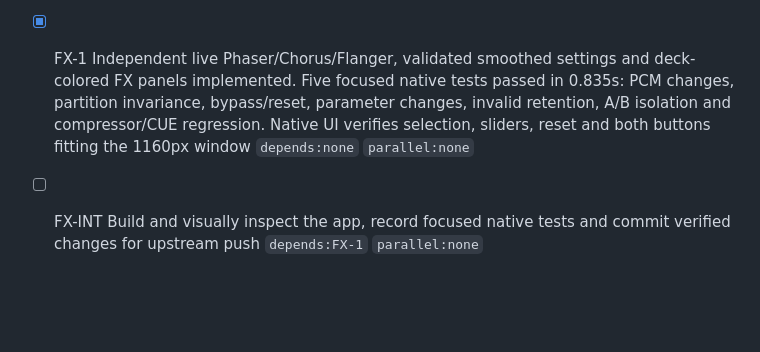
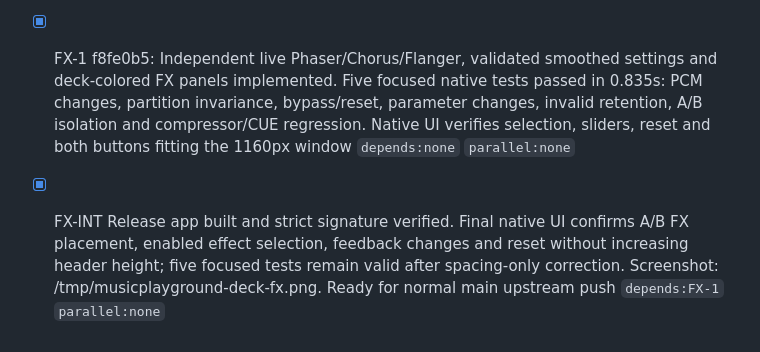
Before and after one commit to 1amageek/MusicPlaygournd, a Markdown page: PROGRESS.md, the part around the change. Rendered like a GitHub page; blank space fills up the shorter version.

Commit message:
Record deck FX integration verification

```diff
--- a/PROGRESS.md
+++ b/PROGRESS.md
@@ -250,5 +250,5 @@
 - [x] TCUE-1 b45a2bc: Per-deck MainActor CUE, 30px native circular press/release button, Option sides and Shift return implemented; headphone routing unchanged. Four focused tests passed in 0.707s, including native output PCM, cue return, held preview, cancellation, independent deck playback, keyboard chords and queued transport. Current main behavior documented separately from released 0.5.1 `depends:none` `parallel:none`
 - [x] TCUE-INT Release preview app built and strict signature verified; native UI inspected with LiveSet051, confirming both 30px circular CUE buttons beside transport and unchanged header height. Four focused tests verify PCM preview, release return and keyboard routing; README distinguishes main from release 0.5.1. Task changes reviewed for normal main upstream push `depends:TCUE-1` `parallel:none`
 
-- [x] FX-1 Independent live Phaser/Chorus/Flanger, validated smoothed settings and deck-colored FX panels implemented. Five focused native tests passed in 0.835s: PCM changes, partition invariance, bypass/reset, parameter changes, invalid retention, A/B isolation and compressor/CUE regression. Native UI verifies selection, sliders, reset and both buttons fitting the 1160px window `depends:none` `parallel:none`
-- [ ] FX-INT Build and visually inspect the app, record focused native tests and commit verified changes for upstream push `depends:FX-1` `parallel:none`
+- [x] FX-1 f8fe0b5: Independent live Phaser/Chorus/Flanger, validated smoothed settings and deck-colored FX panels implemented. Five focused native tests passed in 0.835s: PCM changes, partition invariance, bypass/reset, parameter changes, invalid retention, A/B isolation and compressor/CUE regression. Native UI verifies selection, sliders, reset and both buttons fitting the 1160px window `depends:none` `parallel:none`
+- [x] FX-INT Release app built and strict signature verified. Final native UI confirms A/B FX placement, enabled effect selection, feedback changes and reset without increasing header height; five focused tests remain valid after spacing-only correction. Screenshot: /tmp/musicplayground-deck-fx.png. Ready for normal main upstream push `depends:FX-1` `parallel:none`
```
